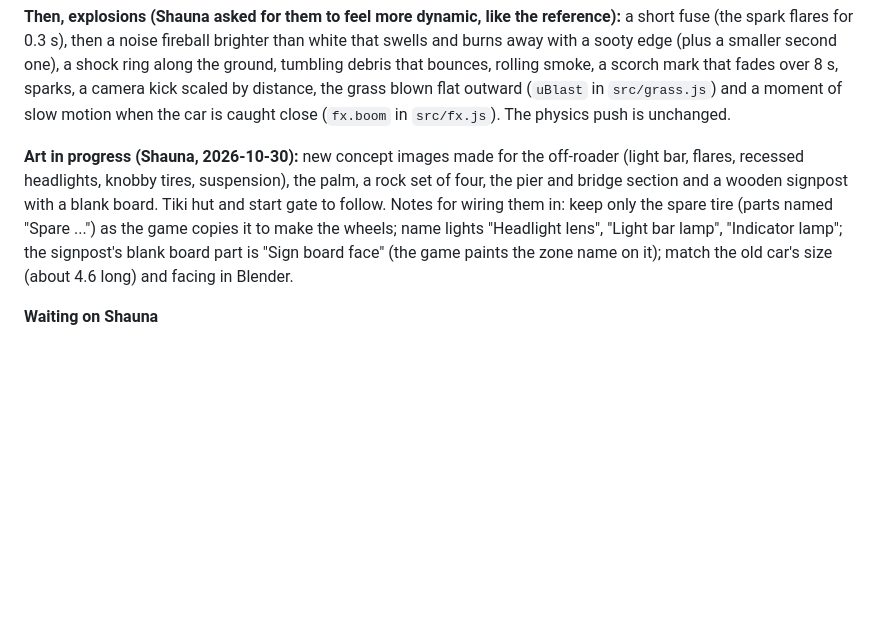
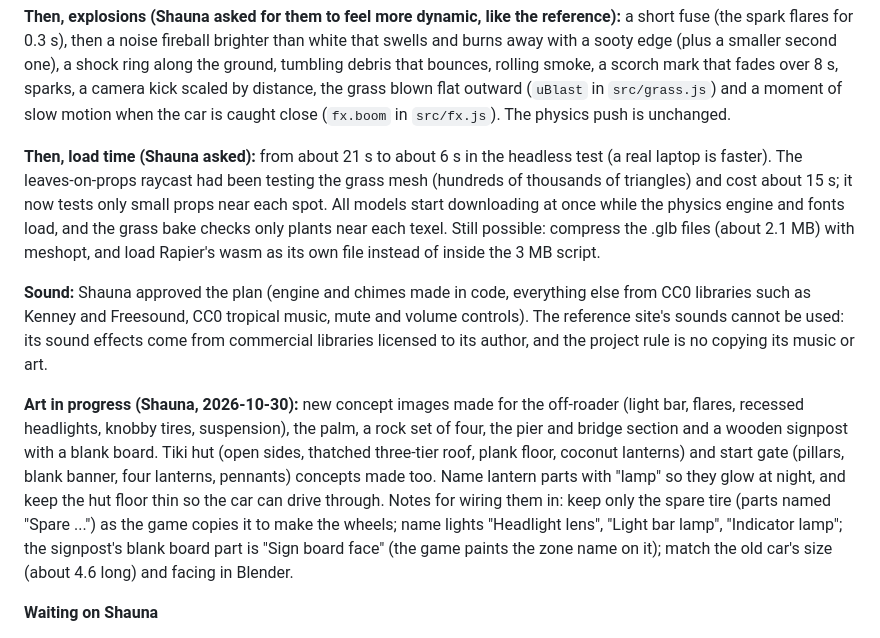
Before and after one commit to shaunadigital/shoreline, a Markdown page: _docs/PROJECT_STATUS.md, the part around the change. GitHub-like rendering; blank space fills up the shorter version.

Commit message:
Docs: load time, sound plan, art in progress

```diff
--- a/_docs/PROJECT_STATUS.md
+++ b/_docs/PROJECT_STATUS.md
@@ -38,7 +38,11 @@ Read this first next session. Everything below is pushed to `main` and deployed
 
 **Then, explosions (Shauna asked for them to feel more dynamic, like the reference):** a short fuse (the spark flares for 0.3 s), then a noise fireball brighter than white that swells and burns away with a sooty edge (plus a smaller second one), a shock ring along the ground, tumbling debris that bounces, rolling smoke, a scorch mark that fades over 8 s, sparks, a camera kick scaled by distance, the grass blown flat outward (`uBlast` in `src/grass.js`) and a moment of slow motion when the car is caught close (`fx.boom` in `src/fx.js`). The physics push is unchanged.
 
-**Art in progress (Shauna, 2026-10-30):** new concept images made for the off-roader (light bar, flares, recessed headlights, knobby tires, suspension), the palm, a rock set of four, the pier and bridge section and a wooden signpost with a blank board. Tiki hut and start gate to follow. Notes for wiring them in: keep only the spare tire (parts named "Spare ...") as the game copies it to make the wheels; name lights "Headlight lens", "Light bar lamp", "Indicator lamp"; the signpost's blank board part is "Sign board face" (the game paints the zone name on it); match the old car's size (about 4.6 long) and facing in Blender.
+**Then, load time (Shauna asked):** from about 21 s to about 6 s in the headless test (a real laptop is faster). The leaves-on-props raycast had been testing the grass mesh (hundreds of thousands of triangles) and cost about 15 s; it now tests only small props near each spot. All models start downloading at once while the physics engine and fonts load, and the grass bake checks only plants near each texel. Still possible: compress the .glb files (about 2.1 MB) with meshopt, and load Rapier's wasm as its own file instead of inside the 3 MB script.
+
+**Sound:** Shauna approved the plan (engine and chimes made in code, everything else from CC0 libraries such as Kenney and Freesound, CC0 tropical music, mute and volume controls). The reference site's sounds cannot be used: its sound effects come from commercial libraries licensed to its author, and the project rule is no copying its music or art.
+
+**Art in progress (Shauna, 2026-10-30):** new concept images made for the off-roader (light bar, flares, recessed headlights, knobby tires, suspension), the palm, a rock set of four, the pier and bridge section and a wooden signpost with a blank board. Tiki hut (open sides, thatched three-tier roof, plank floor, coconut lanterns) and start gate (pillars, blank banner, four lanterns, pennants) concepts made too. Name lantern parts with "lamp" so they glow at night, and keep the hut floor thin so the car can drive through. Notes for wiring them in: keep only the spare tire (parts named "Spare ...") as the game copies it to make the wheels; name lights "Headlight lens", "Light bar lamp", "Indicator lamp"; the signpost's blank board part is "Sign board face" (the game paints the zone name on it); match the old car's size (about 4.6 long) and facing in Blender.
 
 **Waiting on Shauna**
 - Drive the island and judge this round (all four times of day: press T). Then decide on the zone-by-zone board.
```
